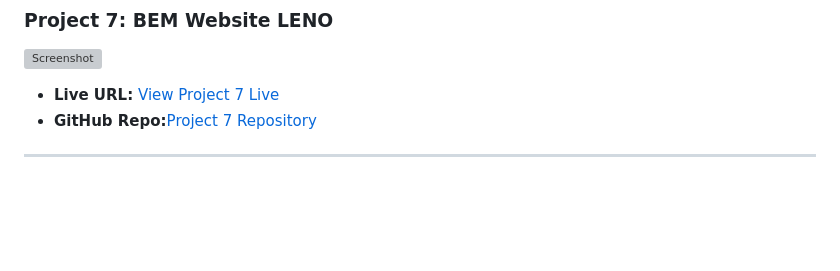
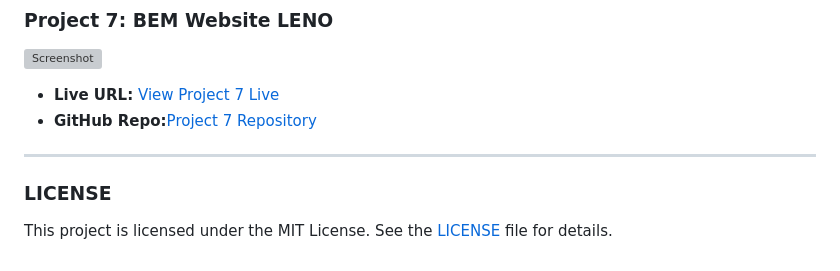
Before and after one commit to S-nakib30/website-project, a Markdown page: README.md, the part around the change. GitHub-like rendering; blank space fills up the shorter version; grey boxes are pictures that could not be loaded.

```diff
--- a/README.md
+++ b/README.md
@@ -64,3 +64,6 @@
 - **Live URL:** [View Project 7 Live]( https://leno-project-showcase.netlify.app/details)
 - **GitHub Repo:**[Project 7 Repository](https://github.com/S-nakib30/website-project/tree/388b809092d81a742a6f1f169ebe9ec40abca46d/leno-website-project)
 ------
+
+### LICENSE
+This project is licensed under the MIT License. See the [LICENSE](https://github.com/S-nakib30/website-project/blob/50aa49a9c0e567ce92636e5804aed301849d386b/LICENSE) file for details.
```
